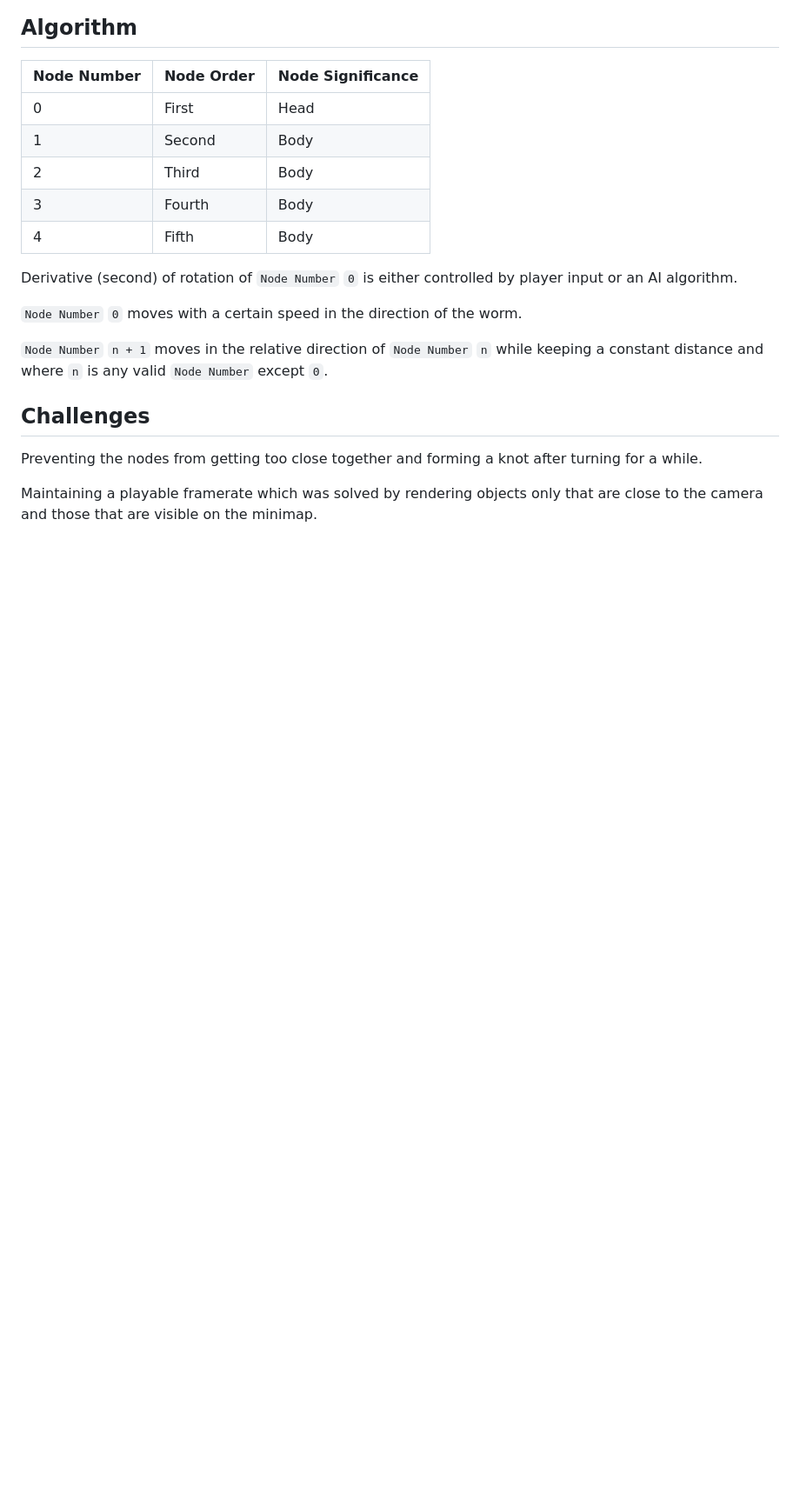
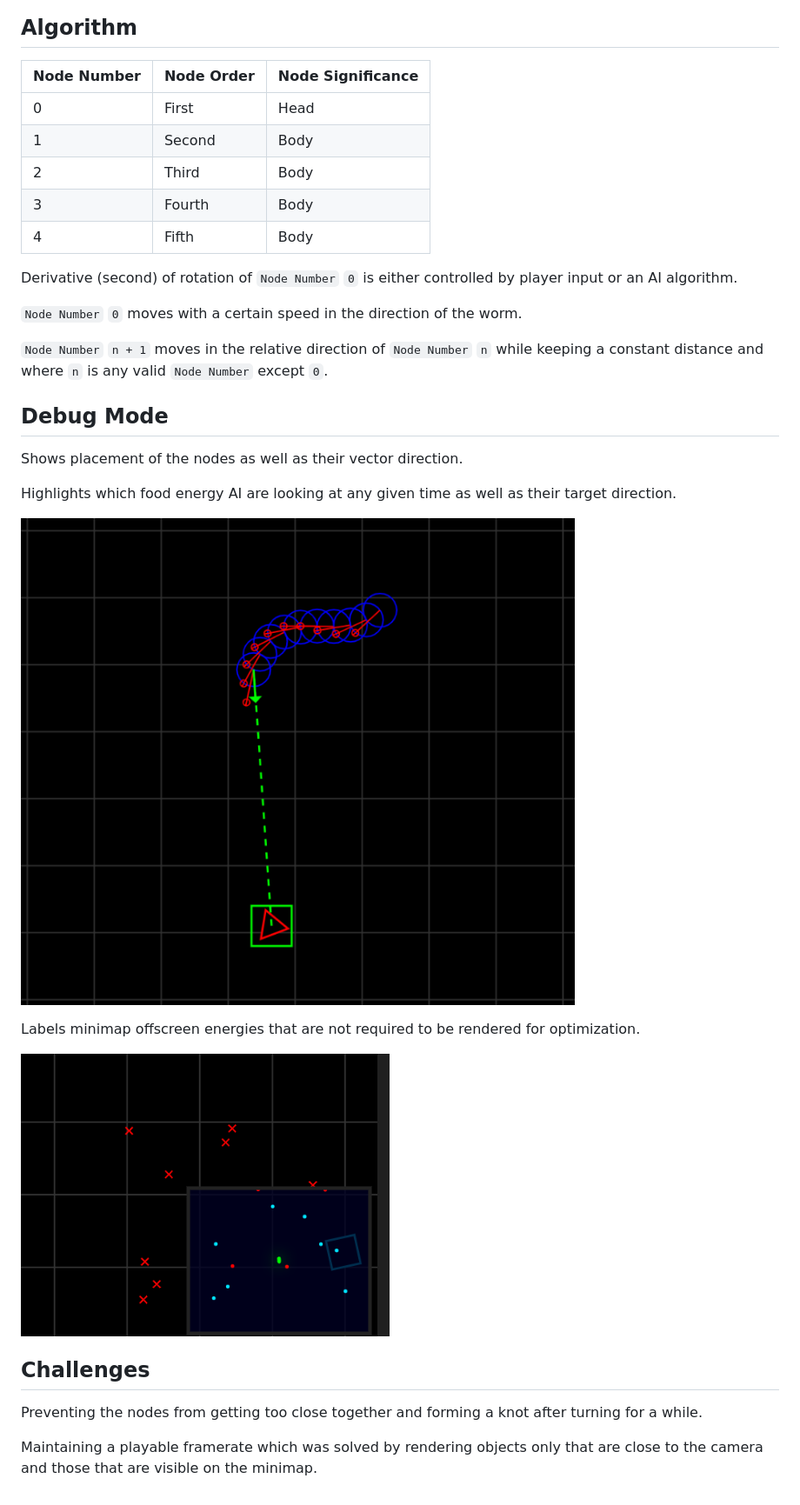
Before and after one commit to Elixonus/worm, a Markdown page: README.md, the part around the change printed below. Shown: that part at 87% size. GitHub-like rendering; pictures changed too: screenshot4.png (added), screenshot5.png (added); blank space fills up the shorter version.

Commit message:
Added more screenshots to the README file.

```diff
--- a/README.md
+++ b/README.md
@@ -50,6 +58,18 @@ Derivative (second) of rotation of `Node Number` `0` is either controlled by pla
 
 `Node Number` `n + 1` moves in the relative direction of `Node Number` `n` while keeping a constant distance and where `n` is any valid `Node Number` except `0`.
 
+## Debug Mode
+
+Shows placement of the nodes as well as their vector direction.
+
+Highlights which food energy AI are looking at any given time as well as their target direction.
+
+![Screenshot 4](./screenshot4.png)
+
+Labels minimap offscreen energies that are not required to be rendered for optimization.
+
+![Screenshot 5](./screenshot5.png)
+
 ## Challenges
 
 Preventing the nodes from getting too close together and forming a knot after turning for a while.
```
Also changed, not shown: other parts of README.md (+8 -0 lines), screenshot1.png (added), screenshot2.png (added), screenshot3.png (added).
